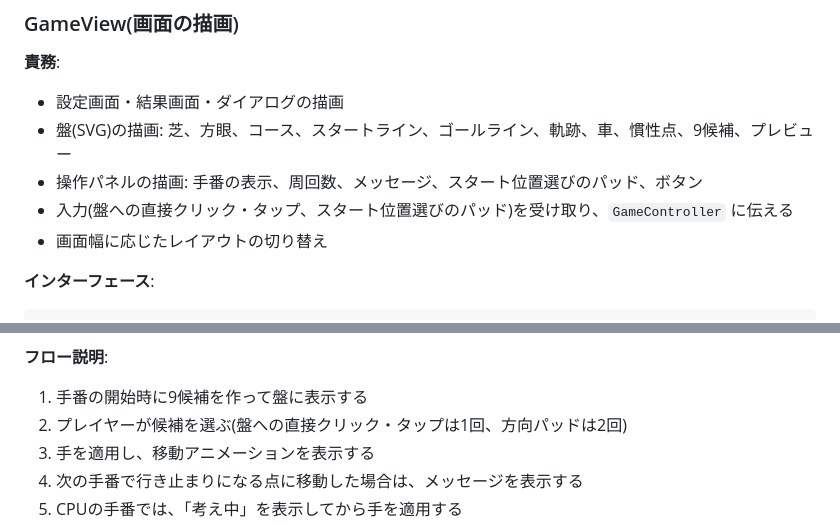
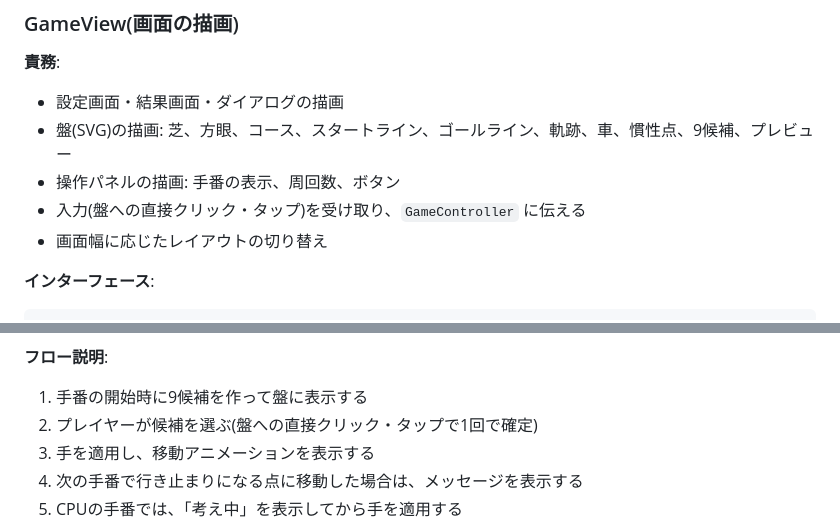
Before and after one commit to nogawa-asase/race-track, a Markdown page: docs/functional-design.md, 2 parts joined by grey strips. Rendered like a GitHub page.

```diff
--- a/docs/functional-design.md
+++ b/docs/functional-design.md
@@ -371,8 +371,8 @@ class GameController {
 **責務**:
 - 設定画面・結果画面・ダイアログの描画
 - 盤(SVG)の描画: 芝、方眼、コース、スタートライン、ゴールライン、軌跡、車、慣性点、9候補、プレビュー
-- 操作パネルの描画: 手番の表示、周回数、メッセージ、スタート位置選びのパッド、ボタン
-- 入力(盤への直接クリック・タップ、スタート位置選びのパッド)を受け取り、`GameController` に伝える
+- 操作パネルの描画: 手番の表示、周回数、ボタン
+- 入力(盤への直接クリック・タップ)を受け取り、`GameController` に伝える
 - 画面幅に応じたレイアウトの切り替え
 
 **インターフェース**:
@@ -615,7 +613,7 @@ sequenceDiagram
 
 **フロー説明**:
 1. 手番の開始時に9候補を作って盤に表示する
-2. プレイヤーが候補を選ぶ(盤への直接クリック・タップは1回、方向パッドは2回)
+2. プレイヤーが候補を選ぶ(盤への直接クリック・タップで1回で確定)
 3. 手を適用し、移動アニメーションを表示する
 4. 次の手番で行き止まりになる点に移動した場合は、メッセージを表示する
 5. CPUの手番では、「考え中」を表示してから手を適用する
```
Also changed, not shown: other parts of docs/functional-design.md (+17 -39 lines).
